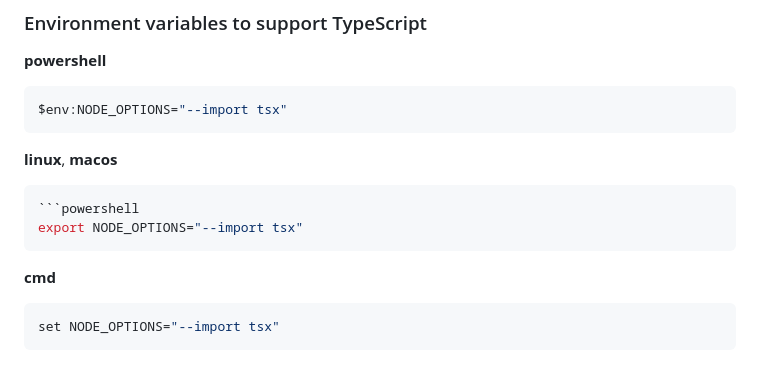
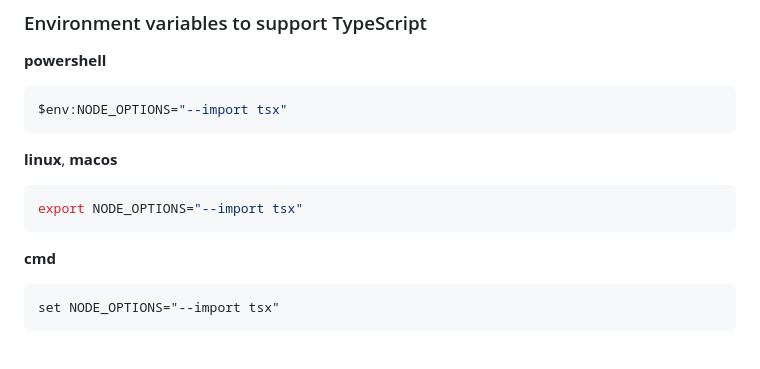
Before and after one commit to olton/easytest, a Markdown page: readme.md, the part around the change. Rendered like a GitHub page.

Commit message:
upd readme

````diff
--- a/readme.md
+++ b/readme.md
@@ -114,12 +114,11 @@ $env:NODE_OPTIONS="--import tsx"
 
 **linux**, **macos**
 ```bash
-```powershell
 export NODE_OPTIONS="--import tsx"
 ```
 
 **cmd**
-```powershell
+```cmd
 set NODE_OPTIONS="--import tsx"
 ```
 
````
